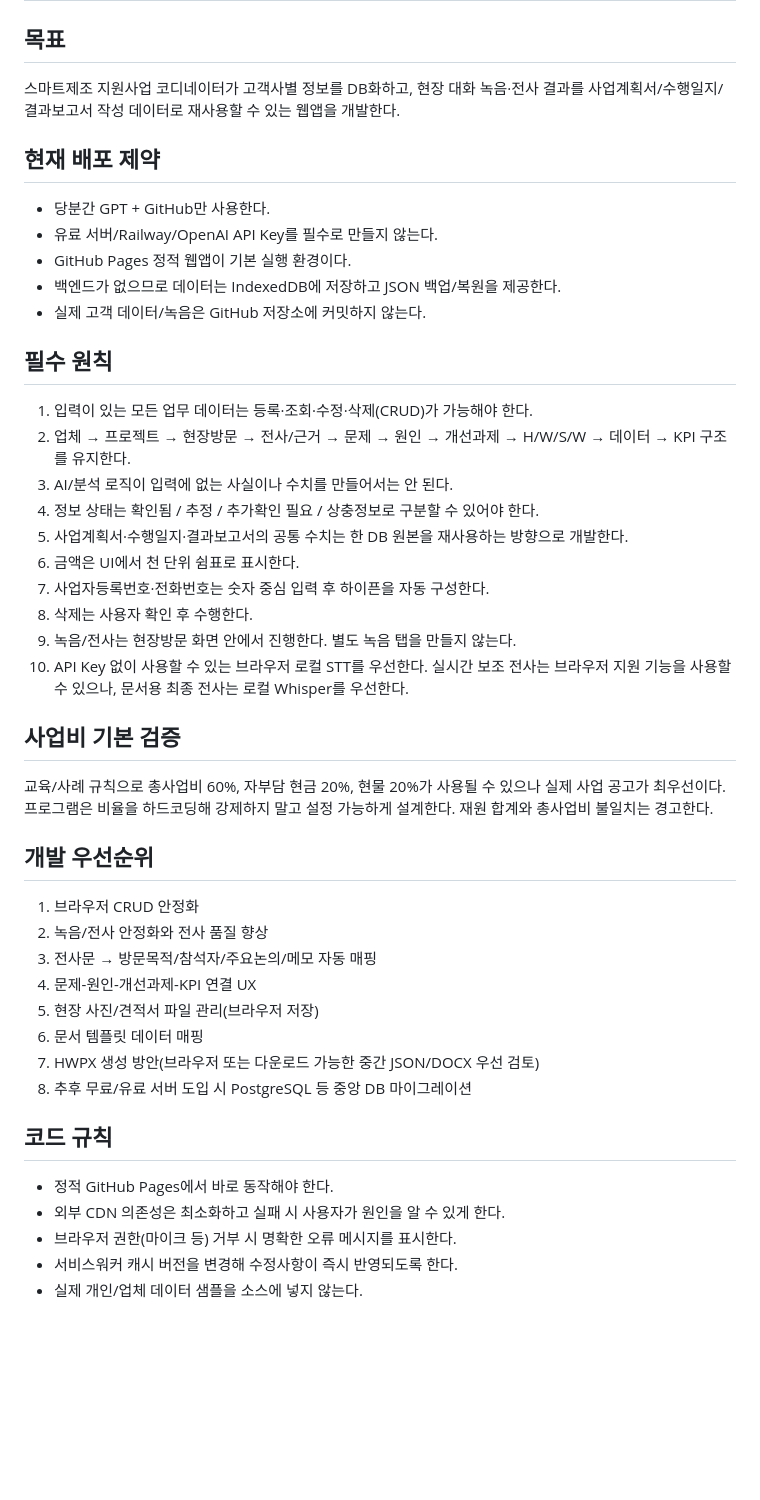
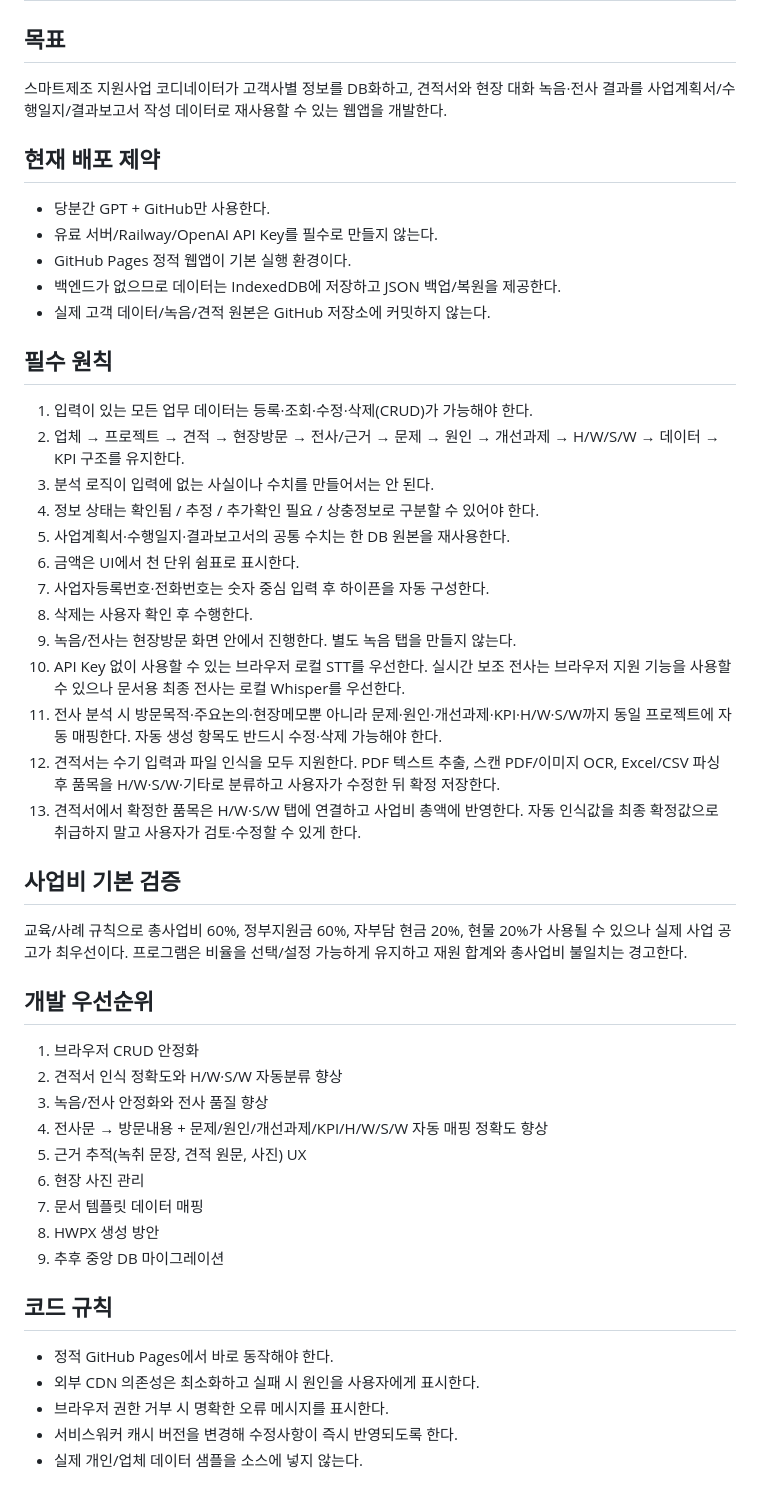
Before and after one commit to yci90600930-wq/Smart_Coordi, a Markdown page: AGENTS.md, the part around the change. GitHub-like rendering; blank space fills up the shorter version.

Commit message:
Update Codex rules for quotation and transcript auto-mapping

```diff
--- a/AGENTS.md
+++ b/AGENTS.md
@@ -1,43 +1,47 @@
 # Smart_Coordi Codex Agent Instructions
 
 ## 목표
-스마트제조 지원사업 코디네이터가 고객사별 정보를 DB화하고, 현장 대화 녹음·전사 결과를 사업계획서/수행일지/결과보고서 작성 데이터로 재사용할 수 있는 웹앱을 개발한다.
+스마트제조 지원사업 코디네이터가 고객사별 정보를 DB화하고, 견적서와 현장 대화 녹음·전사 결과를 사업계획서/수행일지/결과보고서 작성 데이터로 재사용할 수 있는 웹앱을 개발한다.
 
 ## 현재 배포 제약
 - 당분간 GPT + GitHub만 사용한다.
 - 유료 서버/Railway/OpenAI API Key를 필수로 만들지 않는다.
 - GitHub Pages 정적 웹앱이 기본 실행 환경이다.
 - 백엔드가 없으므로 데이터는 IndexedDB에 저장하고 JSON 백업/복원을 제공한다.
-- 실제 고객 데이터/녹음은 GitHub 저장소에 커밋하지 않는다.
+- 실제 고객 데이터/녹음/견적 원본은 GitHub 저장소에 커밋하지 않는다.
 
 ## 필수 원칙
 1. 입력이 있는 모든 업무 데이터는 등록·조회·수정·삭제(CRUD)가 가능해야 한다.
-2. 업체 → 프로젝트 → 현장방문 → 전사/근거 → 문제 → 원인 → 개선과제 → H/W/S/W → 데이터 → KPI 구조를 유지한다.
-3. AI/분석 로직이 입력에 없는 사실이나 수치를 만들어서는 안 된다.
+2. 업체 → 프로젝트 → 견적 → 현장방문 → 전사/근거 → 문제 → 원인 → 개선과제 → H/W/S/W → 데이터 → KPI 구조를 유지한다.
+3. 분석 로직이 입력에 없는 사실이나 수치를 만들어서는 안 된다.
 4. 정보 상태는 확인됨 / 추정 / 추가확인 필요 / 상충정보로 구분할 수 있어야 한다.
-5. 사업계획서·수행일지·결과보고서의 공통 수치는 한 DB 원본을 재사용하는 방향으로 개발한다.
+5. 사업계획서·수행일지·결과보고서의 공통 수치는 한 DB 원본을 재사용한다.
 6. 금액은 UI에서 천 단위 쉼표로 표시한다.
 7. 사업자등록번호·전화번호는 숫자 중심 입력 후 하이픈을 자동 구성한다.
 8. 삭제는 사용자 확인 후 수행한다.
 9. 녹음/전사는 현장방문 화면 안에서 진행한다. 별도 녹음 탭을 만들지 않는다.
-10. API Key 없이 사용할 수 있는 브라우저 로컬 STT를 우선한다. 실시간 보조 전사는 브라우저 지원 기능을 사용할 수 있으나, 문서용 최종 전사는 로컬 Whisper를 우선한다.
+10. API Key 없이 사용할 수 있는 브라우저 로컬 STT를 우선한다. 실시간 보조 전사는 브라우저 지원 기능을 사용할 수 있으나 문서용 최종 전사는 로컬 Whisper를 우선한다.
+11. 전사 분석 시 방문목적·주요논의·현장메모뿐 아니라 문제·원인·개선과제·KPI·H/W·S/W까지 동일 프로젝트에 자동 매핑한다. 자동 생성 항목도 반드시 수정·삭제 가능해야 한다.
+12. 견적서는 수기 입력과 파일 인식을 모두 지원한다. PDF 텍스트 추출, 스캔 PDF/이미지 OCR, Excel/CSV 파싱 후 품목을 H/W·S/W·기타로 분류하고 사용자가 수정한 뒤 확정 저장한다.
+13. 견적서에서 확정한 품목은 H/W·S/W 탭에 연결하고 사업비 총액에 반영한다. 자동 인식값을 최종 확정값으로 취급하지 말고 사용자가 검토·수정할 수 있게 한다.
 
 ## 사업비 기본 검증
-교육/사례 규칙으로 총사업비 60%, 자부담 현금 20%, 현물 20%가 사용될 수 있으나 실제 사업 공고가 최우선이다. 프로그램은 비율을 하드코딩해 강제하지 말고 설정 가능하게 설계한다. 재원 합계와 총사업비 불일치는 경고한다.
+교육/사례 규칙으로 총사업비 60%, 정부지원금 60%, 자부담 현금 20%, 현물 20%가 사용될 수 있으나 실제 사업 공고가 최우선이다. 프로그램은 비율을 선택/설정 가능하게 유지하고 재원 합계와 총사업비 불일치는 경고한다.
 
 ## 개발 우선순위
 1. 브라우저 CRUD 안정화
-2. 녹음/전사 안정화와 전사 품질 향상
-3. 전사문 → 방문목적/참석자/주요논의/메모 자동 매핑
-4. 문제-원인-개선과제-KPI 연결 UX
-5. 현장 사진/견적서 파일 관리(브라우저 저장)
-6. 문서 템플릿 데이터 매핑
-7. HWPX 생성 방안(브라우저 또는 다운로드 가능한 중간 JSON/DOCX 우선 검토)
-8. 추후 무료/유료 서버 도입 시 PostgreSQL 등 중앙 DB 마이그레이션
+2. 견적서 인식 정확도와 H/W·S/W 자동분류 향상
+3. 녹음/전사 안정화와 전사 품질 향상
+4. 전사문 → 방문내용 + 문제/원인/개선과제/KPI/H/W/S/W 자동 매핑 정확도 향상
+5. 근거 추적(녹취 문장, 견적 원문, 사진) UX
+6. 현장 사진 관리
+7. 문서 템플릿 데이터 매핑
+8. HWPX 생성 방안
+9. 추후 중앙 DB 마이그레이션
 
 ## 코드 규칙
 - 정적 GitHub Pages에서 바로 동작해야 한다.
-- 외부 CDN 의존성은 최소화하고 실패 시 사용자가 원인을 알 수 있게 한다.
-- 브라우저 권한(마이크 등) 거부 시 명확한 오류 메시지를 표시한다.
+- 외부 CDN 의존성은 최소화하고 실패 시 원인을 사용자에게 표시한다.
+- 브라우저 권한 거부 시 명확한 오류 메시지를 표시한다.
 - 서비스워커 캐시 버전을 변경해 수정사항이 즉시 반영되도록 한다.
 - 실제 개인/업체 데이터 샘플을 소스에 넣지 않는다.
```
